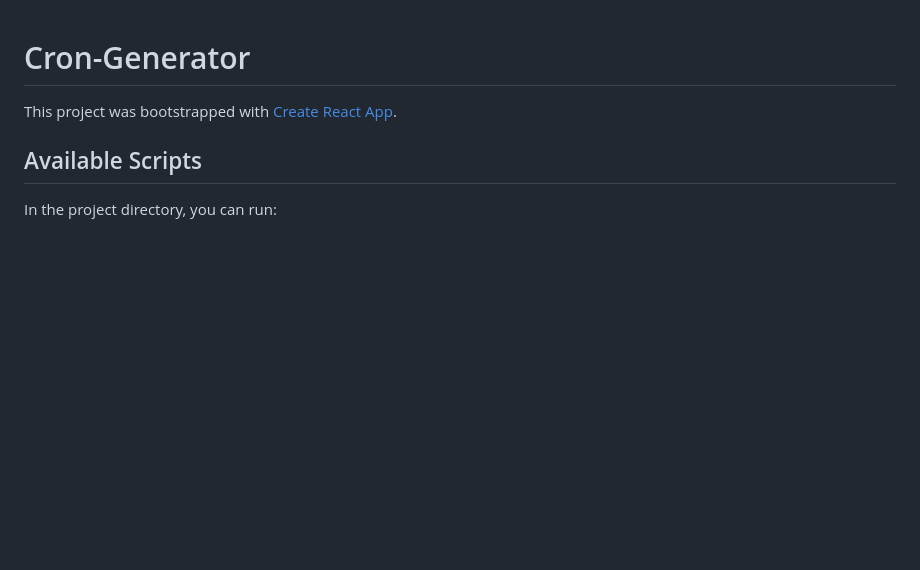
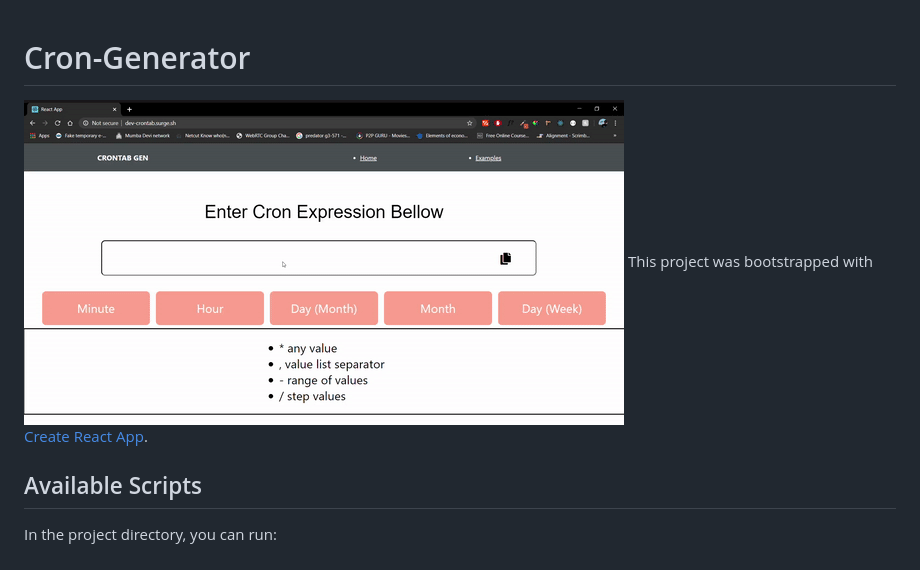
Before and after one commit to dev2919/Cron-Generator, a Markdown page: README.md, the part around the change. Rendered like a GitHub page; pictures changed too: demo.gif (added); blank space fills up the shorter version.

```diff
--- a/README.md
+++ b/README.md
@@ -1,5 +1,5 @@
 # Cron-Generator
-
+![React Todo app Demo](./demo.gif)
 This project was bootstrapped with [Create React App](https://github.com/facebook/create-react-app).
 
 ## Available Scripts
```
Also changed, not shown: 3 other files.
